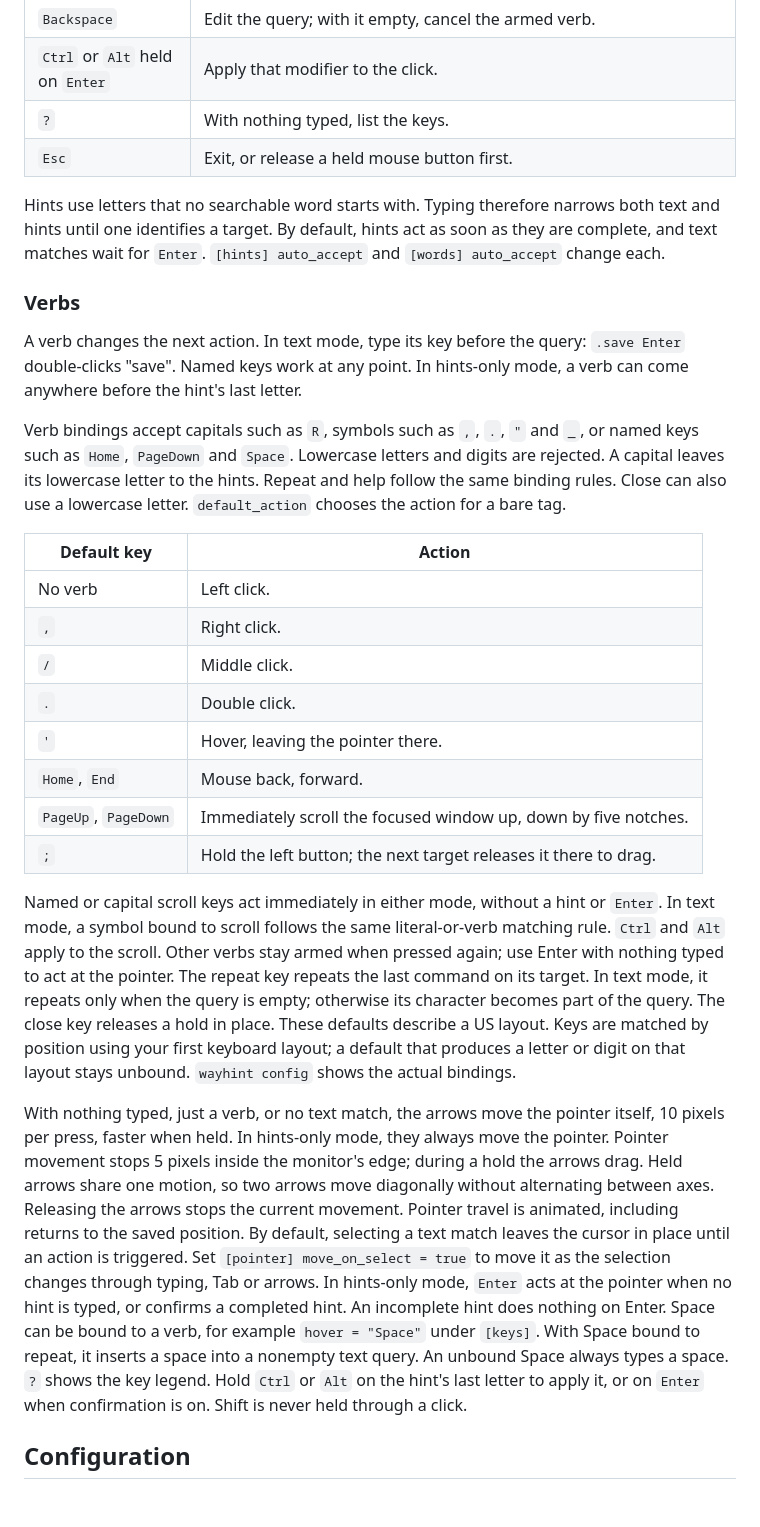
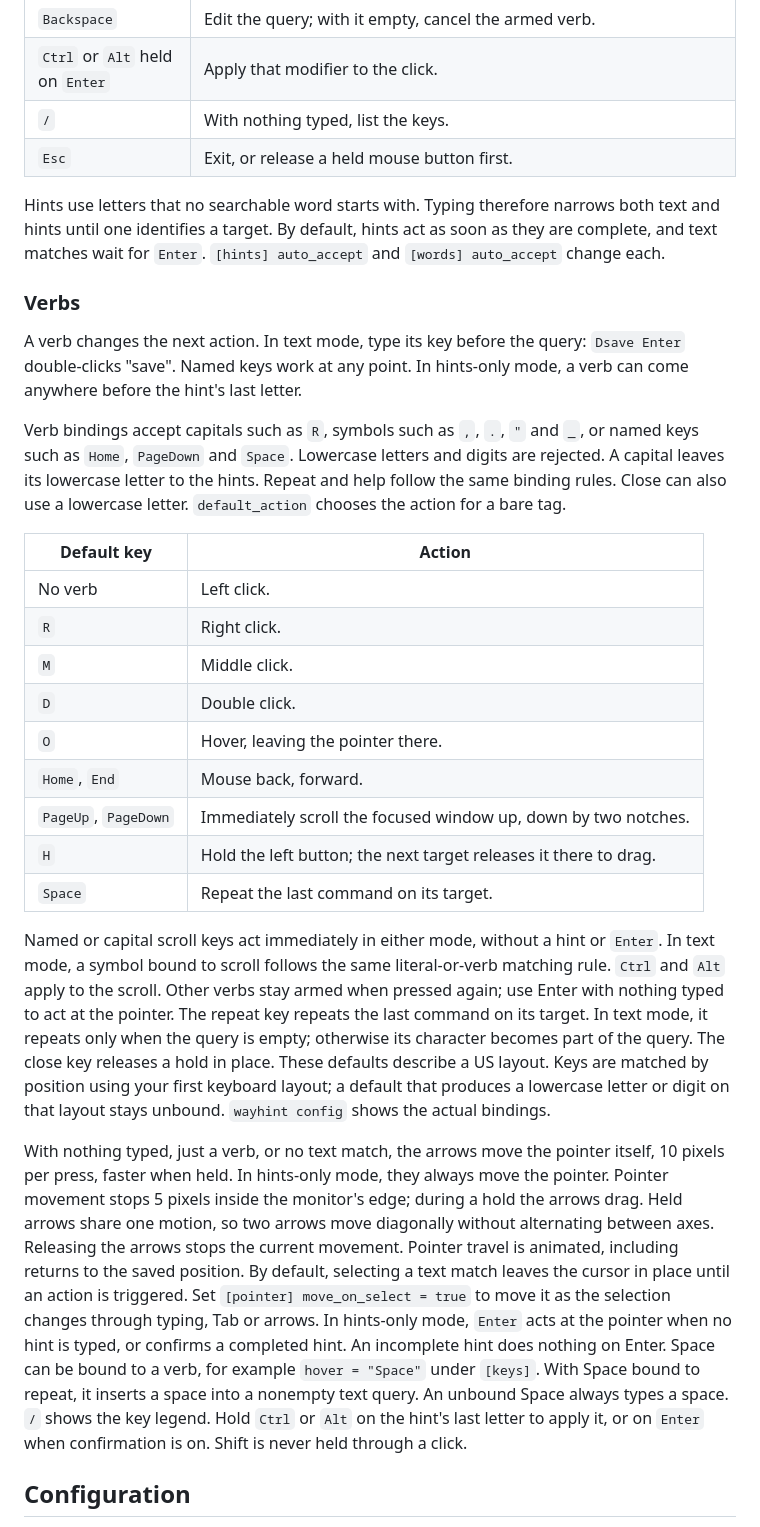
Before and after one commit to tkutsu/wayhint, a Markdown page: README.md, the part around one of its changes. Drawn GitHub-style; blank space fills up the shorter version.

```diff
--- a/README.md
+++ b/README.md
@@ -201,7 +202,7 @@ skips the action if it changed.
 | A complete hint | Act on a control without searchable text. |
 | `Backspace` | Edit the query; with it empty, cancel the armed verb. |
 | `Ctrl` or `Alt` held on `Enter` | Apply that modifier to the click. |
-| `?` | With nothing typed, list the keys. |
+| `/` | With nothing typed, list the keys. |
 | `Esc` | Exit, or release a held mouse button first. |
 
 Hints use letters that no searchable word starts with. Typing therefore
@@ -213,7 +214,7 @@ each.
 ### Verbs
 
 A verb changes the next action. In text mode, type its key before the
-query: `.save Enter` double-clicks "save". Named keys work at any point.
+query: `Dsave Enter` double-clicks "save". Named keys work at any point.
 In hints-only mode, a verb can come anywhere before the hint's last letter.
 
 Verb bindings accept capitals such as `R`, symbols such as `,`, `.`, `"`
@@ -225,13 +226,14 @@ a lowercase letter. `default_action` chooses the action for a bare tag.
 | Default key | Action |
 |---|---|
 | No verb | Left click. |
-| `,` | Right click. |
-| `/` | Middle click. |
-| `.` | Double click. |
-| `'` | Hover, leaving the pointer there. |
+| `R` | Right click. |
+| `M` | Middle click. |
+| `D` | Double click. |
+| `O` | Hover, leaving the pointer there. |
 | `Home`, `End` | Mouse back, forward. |
-| `PageUp`, `PageDown` | Immediately scroll the focused window up, down by five notches. |
-| `;` | Hold the left button; the next target releases it there to drag. |
+| `PageUp`, `PageDown` | Immediately scroll the focused window up, down by two notches. |
+| `H` | Hold the left button; the next target releases it there to drag. |
+| `Space` | Repeat the last command on its target. |
 
 Named or capital scroll keys act immediately in either mode, without a
 hint or `Enter`. In text mode, a symbol bound to scroll follows the same
@@ -242,7 +244,7 @@ repeats the last command on its target. In text mode, it repeats only when
 the query is empty; otherwise its character becomes part of the query.
 The close key releases a hold in place.
 These defaults describe a US layout. Keys are matched by position using
-your first keyboard layout; a default that produces a letter or digit on
+your first keyboard layout; a default that produces a lowercase letter or digit on
 that layout stays unbound. `wayhint config` shows the actual bindings.
 
 With nothing typed, just a verb, or no text match, the arrows move the
@@ -259,7 +261,7 @@ the selection changes through typing, Tab or arrows. In hints-only mode,
 confirms a completed hint. An incomplete hint does nothing on Enter.
 Space can be bound to a verb, for example `hover = "Space"` under `[keys]`.
 With Space bound to repeat, it inserts a space into a nonempty text query.
-An unbound Space always types a space. `?` shows the key legend.
+An unbound Space always types a space. `/` shows the key legend.
 Hold `Ctrl` or `Alt` on the hint's last letter to apply it, or on `Enter`
 when confirmation is on. Shift is never held through a click.
 
```
Also changed, not shown: other parts of README.md (+12 -10 lines), docs/images/keyboard-hints.gif (deleted), docs/images/keyboard-hints.png, docs/images/text-search.gif (deleted), docs/images/text-search.png, 8 other files.
